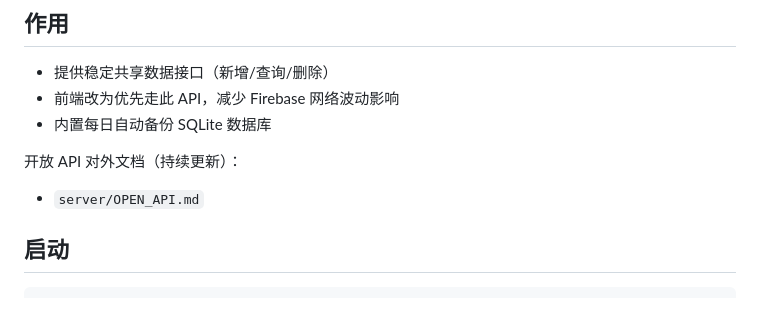
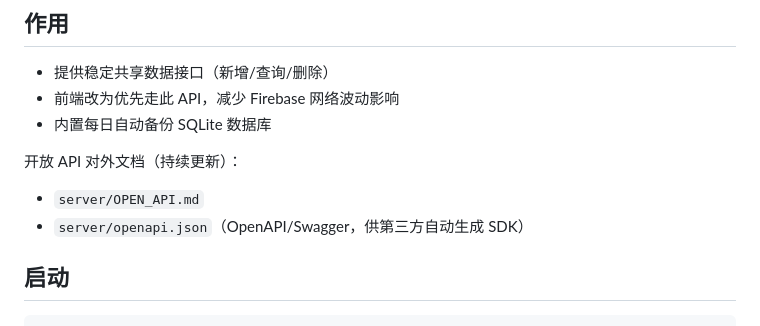
Before and after one commit to smartie-W/meeting-minutes-web, a Markdown page: server/README.md, the part around the change. Rendered like a GitHub page.

Commit message:
chore(auto-sync): 2026-03-04 14:54:34

```diff
--- a/server/README.md
+++ b/server/README.md
@@ -7,6 +7,7 @@
 
 开放 API 对外文档（持续更新）：
 - `server/OPEN_API.md`
+- `server/openapi.json`（OpenAPI/Swagger，供第三方自动生成 SDK）
 
 ## 启动
 
```
